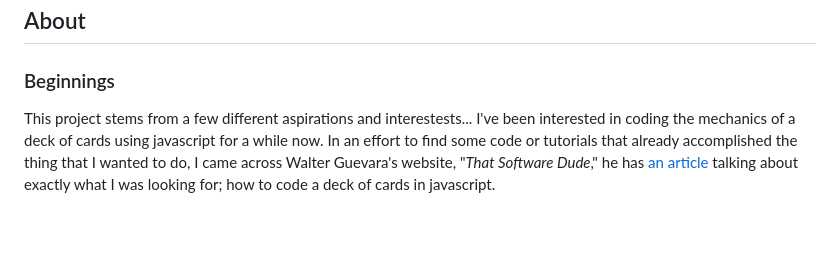
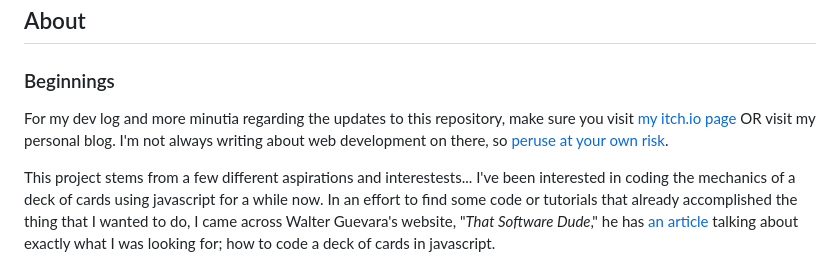
Before and after one commit to berkough/tarotjs, a Markdown page: README.md, the part around one of its changes. Drawn GitHub-style; blank space fills up the shorter version.

```diff
--- a/README.md
+++ b/README.md
@@ -3,6 +3,8 @@
 ## About
 
 ### Beginnings
+
+For my dev log and more minutia regarding the updates to this repository, make sure you visit [my itch.io page](https://berkough.itch.io/tarotjs) OR visit my personal blog. I'm not always writing about web development on there, so [peruse at your own risk](https://www.berkough.com).
 
 This project stems from a few different aspirations and interestests... I've been interested in coding the mechanics of a deck of cards using javascript for a while now. In an effort to find some code or tutorials that already accomplished the thing that I wanted to do, I came across Walter Guevara's website, "*That Software Dude*," he has [an article](https://www.thatsoftwaredude.com/content/6196/coding-a-card-deck-in-javascript) talking about exactly what I was looking for; how to code a deck of cards in javascript.
 
```
Also changed, not shown: other parts of README.md (+1 -1 lines).
